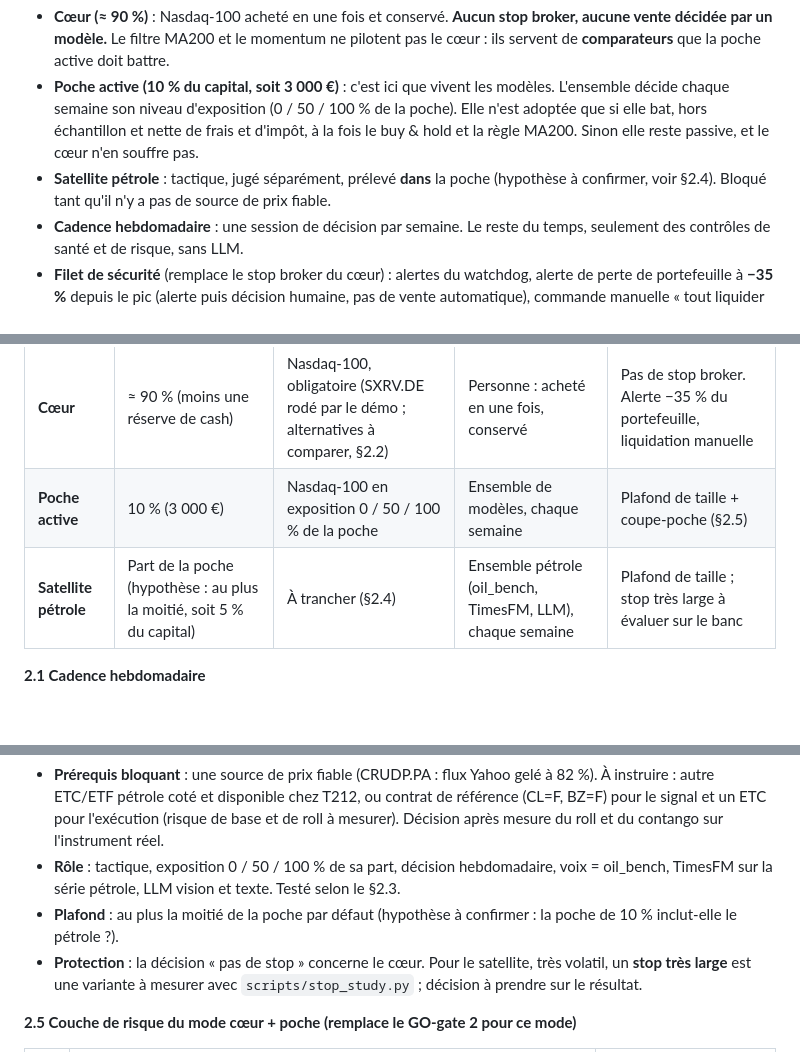
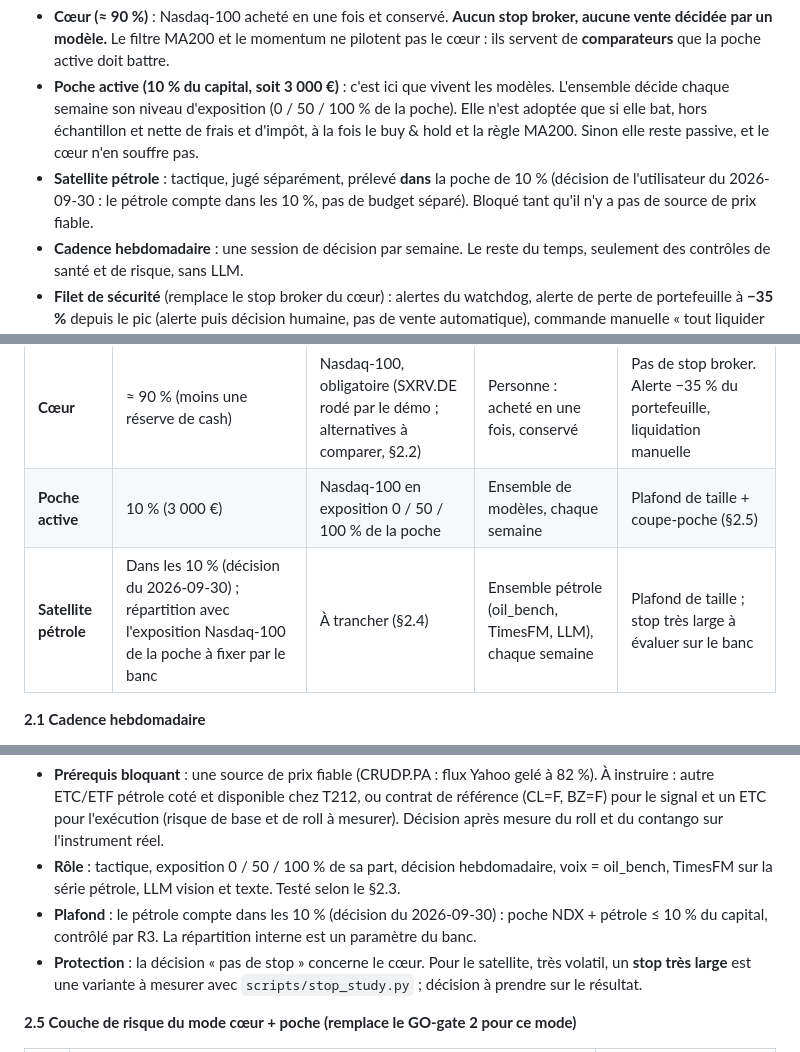
Before and after one commit to laurentvv/Trading-AI, a Markdown page: docs/PLAN_AMELIORATION_PASSAGE_REEL_2026-09-29.md, 3 parts joined by grey strips. Rendered like a GitHub page; blank space fills up the shorter version.

Commit message:
docs: le pétrole compte dans les 10 % de la poche (décision utilisateur) (#105)
Co-authored-by: Claude Sonnet 5.5 <noreply@anthropic.com>

```diff
--- a/docs/PLAN_AMELIORATION_PASSAGE_REEL_2026-09-29.md
+++ b/docs/PLAN_AMELIORATION_PASSAGE_REEL_2026-09-29.md
@@ -94,7 +94,7 @@ La barre à battre est connue. Sur 5 ans (09/2021 → 09/2026), le buy & hold fa
 
 - **Cœur (≈ 90 %)** : Nasdaq-100 acheté en une fois et conservé. **Aucun stop broker, aucune vente décidée par un modèle.** Le filtre MA200 et le momentum ne pilotent pas le cœur : ils servent de **comparateurs** que la poche active doit battre.
 - **Poche active (10 % du capital, soit 3 000 €)** : c'est ici que vivent les modèles. L'ensemble décide chaque semaine son niveau d'exposition (0 / 50 / 100 % de la poche). Elle n'est adoptée que si elle bat, hors échantillon et nette de frais et d'impôt, à la fois le buy & hold et la règle MA200. Sinon elle reste passive, et le cœur n'en souffre pas.
-- **Satellite pétrole** : tactique, jugé séparément, prélevé **dans** la poche (hypothèse à confirmer, voir §2.4). Bloqué tant qu'il n'y a pas de source de prix fiable.
+- **Satellite pétrole** : tactique, jugé séparément, prélevé **dans** la poche de 10 % (décision de l'utilisateur du 2026-09-30 : le pétrole compte dans les 10 %, pas de budget séparé). Bloqué tant qu'il n'y a pas de source de prix fiable.
 - **Cadence hebdomadaire** : une session de décision par semaine. Le reste du temps, seulement des contrôles de santé et de risque, sans LLM.
 - **Filet de sécurité** (remplace le stop broker du cœur) : alertes du watchdog, alerte de perte de portefeuille à **−35 %** depuis le pic (alerte puis décision humaine, pas de vente automatique), commande manuelle « tout liquider », plafond de taille de la poche.
 - **Validation** : tout changement de la poche passe d'abord par le banc de la phase 1 (walk-forward, net de frais et d'impôt, **contre le buy & hold, la MA200 et un timing aléatoire à rotation égale**). Le démo sert à vérifier que le live reproduit le backtest, pas à découvrir l'edge.
@@ -145,7 +145,7 @@ Le mode actuel (« legacy » : un stop GTC par position, cycles de 30 min) reste
 |---|---|---|---|---|
 | **Cœur** | ≈ 90 % (moins une réserve de cash) | Nasdaq-100, obligatoire (SXRV.DE rodé par le démo ; alternatives à comparer, §2.2) | Personne : acheté en une fois, conservé | Pas de stop broker. Alerte −35 % du portefeuille, liquidation manuelle |
 | **Poche active** | 10 % (3 000 €) | Nasdaq-100 en exposition 0 / 50 / 100 % de la poche | Ensemble de modèles, chaque semaine | Plafond de taille + coupe-poche (§2.5) |
-| **Satellite pétrole** | Part de la poche (hypothèse : au plus la moitié, soit 5 % du capital) | À trancher (§2.4) | Ensemble pétrole (oil_bench, TimesFM, LLM), chaque semaine | Plafond de taille ; stop très large à évaluer sur le banc |
+| **Satellite pétrole** | Dans les 10 % (décision du 2026-09-30) ; répartition avec l'exposition Nasdaq-100 de la poche à fixer par le banc | À trancher (§2.4) | Ensemble pétrole (oil_bench, TimesFM, LLM), chaque semaine | Plafond de taille ; stop très large à évaluer sur le banc |
 
 **2.1 Cadence hebdomadaire**
 - **Session hebdomadaire** : snapshot des données après la clôture américaine du vendredi ; pendant le week-end tournent TimesFM, le classique, les LLM (texte, vision, oil_bench) et le council, qui devient la **réunion de la semaine** (rétrospective de la semaine puis vote). Résultat : **un enregistrement de décision figé** (entrées, sorties brutes de chaque voix, fournisseur et modèle LLM réellement utilisés, version des modèles, empreinte du prompt). Exécution **le lundi vers 10 h** (après la première heure de cotation), avec contrôle de fraîcheur des données (GO-gate 5) et de spread.
@@ -181,7 +181,7 @@ Le mode actuel (« legacy » : un stop GTC par position, cycles de 30 min) reste
 **2.4 Satellite pétrole**
 - **Prérequis bloquant** : une source de prix fiable (CRUDP.PA : flux Yahoo gelé à 82 %). À instruire : autre ETC/ETF pétrole coté et disponible chez T212, ou contrat de référence (CL=F, BZ=F) pour le signal et un ETC pour l'exécution (risque de base et de roll à mesurer). Décision après mesure du roll et du contango sur l'instrument réel.
 - **Rôle** : tactique, exposition 0 / 50 / 100 % de sa part, décision hebdomadaire, voix = oil_bench, TimesFM sur la série pétrole, LLM vision et texte. Testé selon le §2.3.
-- **Plafond** : au plus la moitié de la poche par défaut (hypothèse à confirmer : la poche de 10 % inclut-elle le pétrole ?).
+- **Plafond** : le pétrole compte dans les 10 % (décision du 2026-09-30) : poche NDX + pétrole ≤ 10 % du capital, contrôlé par R3. La répartition interne est un paramètre du banc.
 - **Protection** : la décision « pas de stop » concerne le cœur. Pour le satellite, très volatil, un **stop très large** est une variante à mesurer avec `scripts/stop_study.py` ; décision à prendre sur le résultat.
 
 **2.5 Couche de risque du mode cœur + poche (remplace le GO-gate 2 pour ce mode)**
```
Also changed, not shown: other parts of docs/PLAN_AMELIORATION_PASSAGE_REEL_2026-09-29.md (+1 -1 lines).
